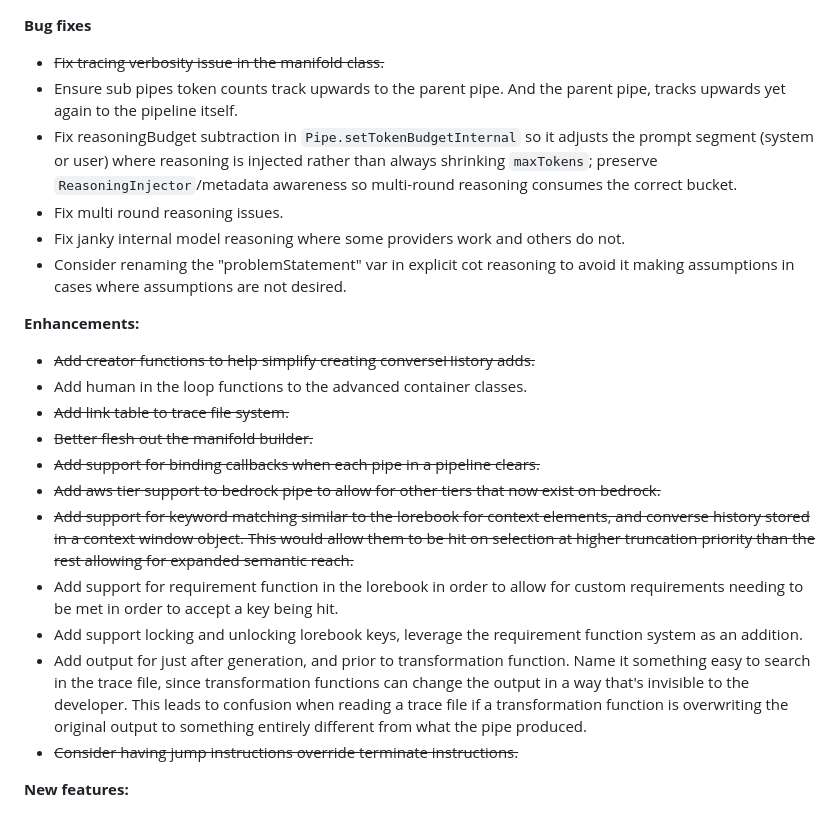
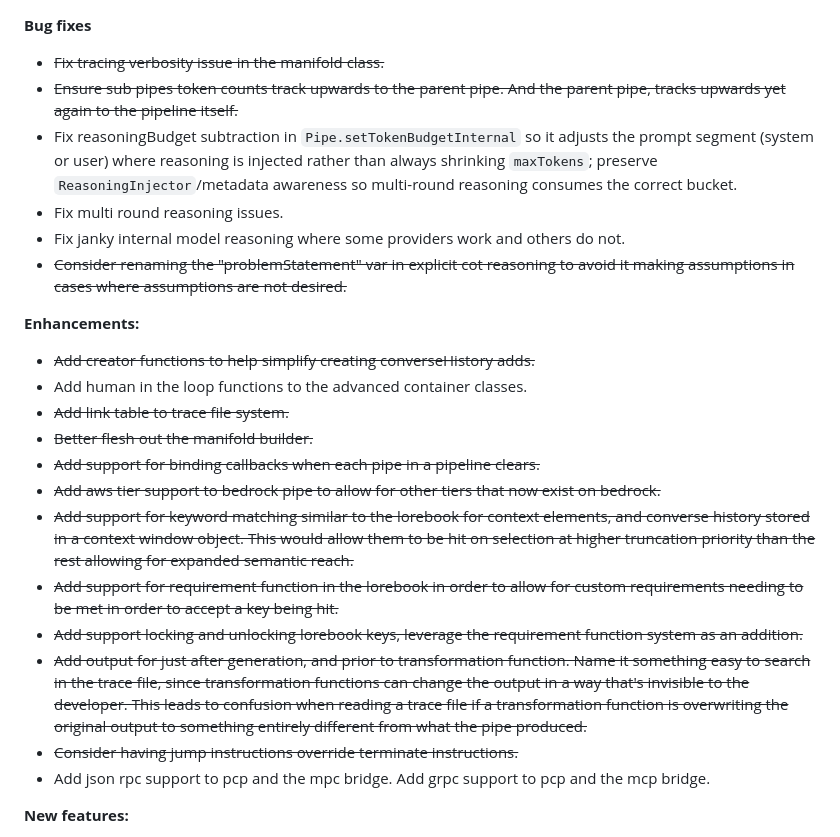
Before and after one commit to Ten-Trillion-Triangles/TPipe, a Markdown page: todo.md, the part around the change. GitHub-like rendering.

```diff
--- a/todo.md
+++ b/todo.md
@@ -1,12 +1,12 @@
 **Bug fixes**
 - ~~Fix tracing verbosity issue in the manifold class.~~
-- Ensure sub pipes token counts track upwards to the parent pipe. And the parent pipe, tracks upwards yet again to
-the pipeline itself.
+- ~~Ensure sub pipes token counts track upwards to the parent pipe. And the parent pipe, tracks upwards yet again to
+the pipeline itself.~~
 - Fix reasoningBudget subtraction in `Pipe.setTokenBudgetInternal` so it adjusts the prompt segment (system or user) where reasoning is injected rather than always shrinking `maxTokens`; preserve `ReasoningInjector`/metadata awareness so multi-round reasoning consumes the correct bucket.
 - Fix multi round reasoning issues.
 - Fix janky internal model reasoning where some providers work and others do not.
-- Consider renaming the "problemStatement" var in explicit cot reasoning to avoid it making assumptions in cases
-where assumptions are not desired.
+- ~~Consider renaming the "problemStatement" var in explicit cot reasoning to avoid it making assumptions in cases
+where assumptions are not desired.~~
 
 **Enhancements:**
 - ~~Add creator functions to help simplify creating converseHistory adds.~~
@@ -18,14 +18,15 @@ where assumptions are not desired.
 - ~~Add support for keyword matching similar to the lorebook for context elements, and converse history stored in
 a context window object. This would allow them to be hit on selection at higher truncation priority than the rest
 allowing for expanded semantic reach.~~
-- Add support for requirement function in the lorebook in order to allow for custom requirements needing to be met
-in order to accept a key being hit.
-- Add support locking and unlocking lorebook keys, leverage the requirement function system as an addition.
-- Add output for just after generation, and prior to transformation function. Name it something easy to search in the
+- ~~Add support for requirement function in the lorebook in order to allow for custom requirements needing to be met
+in order to accept a key being hit.~~
+- ~~Add support locking and unlocking lorebook keys, leverage the requirement function system as an addition.~~
+- ~~Add output for just after generation, and prior to transformation function. Name it something easy to search in the
 trace file, since transformation functions can change the output in a way that's invisible to the developer. This leads
 to confusion when reading a trace file if a transformation function is overwriting the original output to something
-entirely different from what the pipe produced.
+entirely different from what the pipe produced.~~
 - ~~Consider having jump instructions override terminate instructions.~~
+- Add json rpc support to pcp and the mpc bridge. Add grpc support to pcp and the mcp bridge.
 
 **New features:**
 - ~~Add DistributionGrid class that enables "swarm" style agents with TPipe pipelines.~~
```
